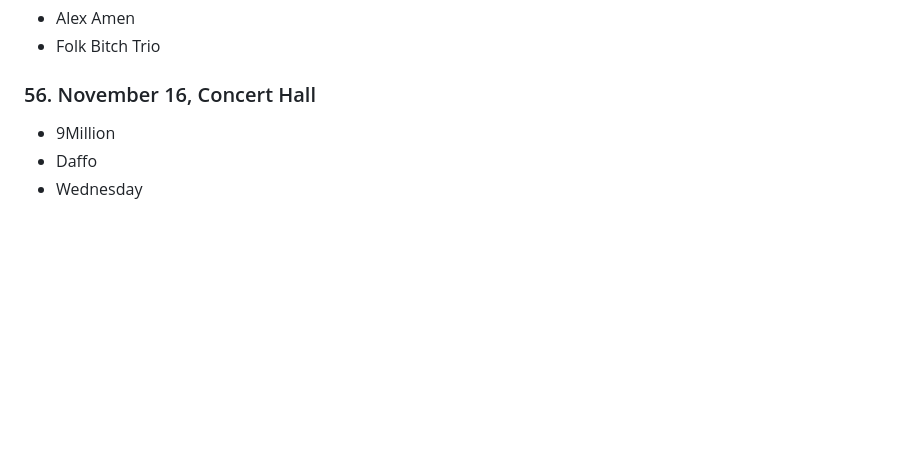
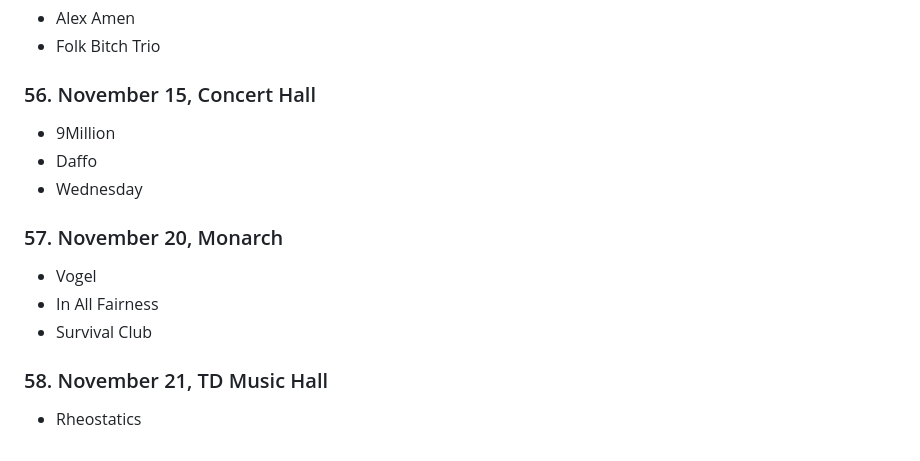
Before and after one commit to phrichards/phrichards.github.io, a Markdown page: shows/2025.md, the part around the change. Drawn GitHub-style; blank space fills up the shorter version.

```diff
--- a/shows/2025.md
+++ b/shows/2025.md
@@ -264,8 +264,18 @@
 - Alex Amen
 - Folk Bitch Trio
 
-### 56. November 16, Concert Hall
+### 56. November 15, Concert Hall
 
 - 9Million
 - Daffo
 - Wednesday
+
+### 57. November 20, Monarch
+
+- Vogel
+- In All Fairness
+- Survival Club
+
+### 58. November 21, TD Music Hall
+
+- Rheostatics
```
